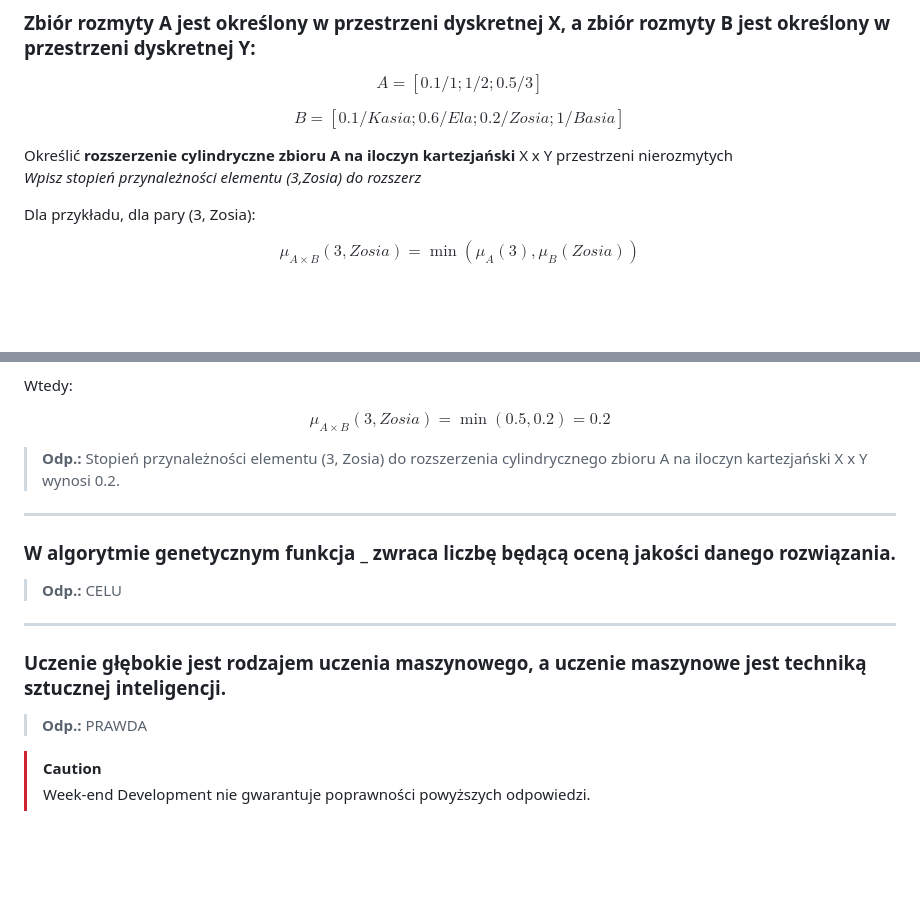
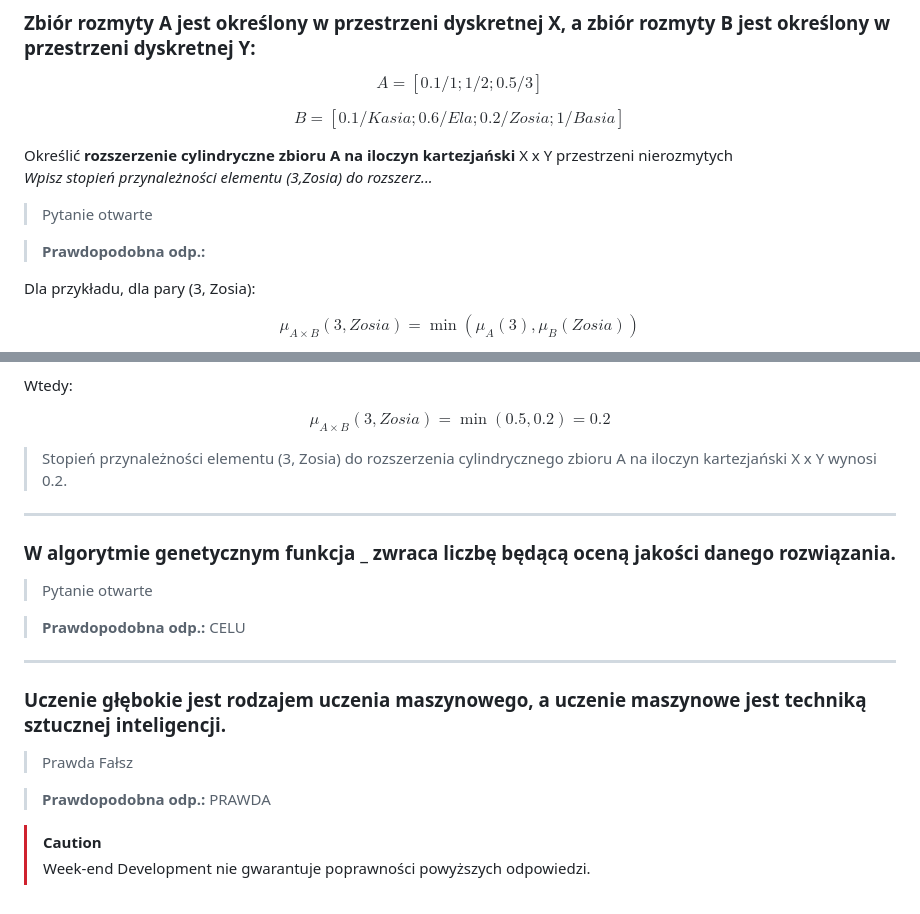
Before and after one commit to Week-end-Development/WED, a Markdown page: SEM5/ai-basic.md, 2 parts joined by grey strips. Rendered like a GitHub page; blank space fills up the shorter version.

Commit message:
Update ai-basic.md
Signed-off-by: Nikolas <63291247+Nikovsky@users.noreply.github.com>

```diff
--- a/SEM5/ai-basic.md
+++ b/SEM5/ai-basic.md
@@ -36,8 +36,12 @@ $$ A = [0.1/1; 1/2; 0.5/3] $$
 $$ B = [0.1/Kasia; 0.6/Ela; 0.2/Zosia; 1/Basia] $$
 
 Określić **rozszerzenie cylindryczne zbioru A na iloczyn kartezjański** X x Y przestrzeni nierozmytych \
-*Wpisz stopień przynależności elementu (3,Zosia) do rozszerz*
+*Wpisz stopień przynależności elementu (3,Zosia) do rozszerz...*
 
+> Pytanie otwarte
+
+
+> **Prawdopodobna odp.:**
 
 Dla przykładu, dla pary (3, Zosia):
 
@@ -58,18 +62,23 @@ Wtedy:
 $$ \mu_{A \times B}(3, Zosia) = \min(0.5, 0.2) = 0.2 $$
 
 
-> **Odp.:** Stopień przynależności elementu (3, Zosia) do rozszerzenia cylindrycznego zbioru A na iloczyn kartezjański X x Y wynosi 0.2.
+> Stopień przynależności elementu (3, Zosia) do rozszerzenia cylindrycznego zbioru A na iloczyn kartezjański X x Y wynosi 0.2.
 
 
 ---
 ### W algorytmie genetycznym funkcja _ zwraca liczbę będącą oceną jakości danego rozwiązania.
 
-> **Odp.:** CELU
+> Pytanie otwarte
+
+> **Prawdopodobna odp.:** CELU
 
 ---
 ### Uczenie głębokie jest rodzajem uczenia maszynowego, a uczenie maszynowe jest techniką sztucznej inteligencji.
 
-> **Odp.:** PRAWDA
+> Prawda
+> Fałsz
+
+> **Prawdopodobna odp.:** PRAWDA
 
 > [!CAUTION]
 > Week-end Development nie gwarantuje poprawności powyższych odpowiedzi.
```
